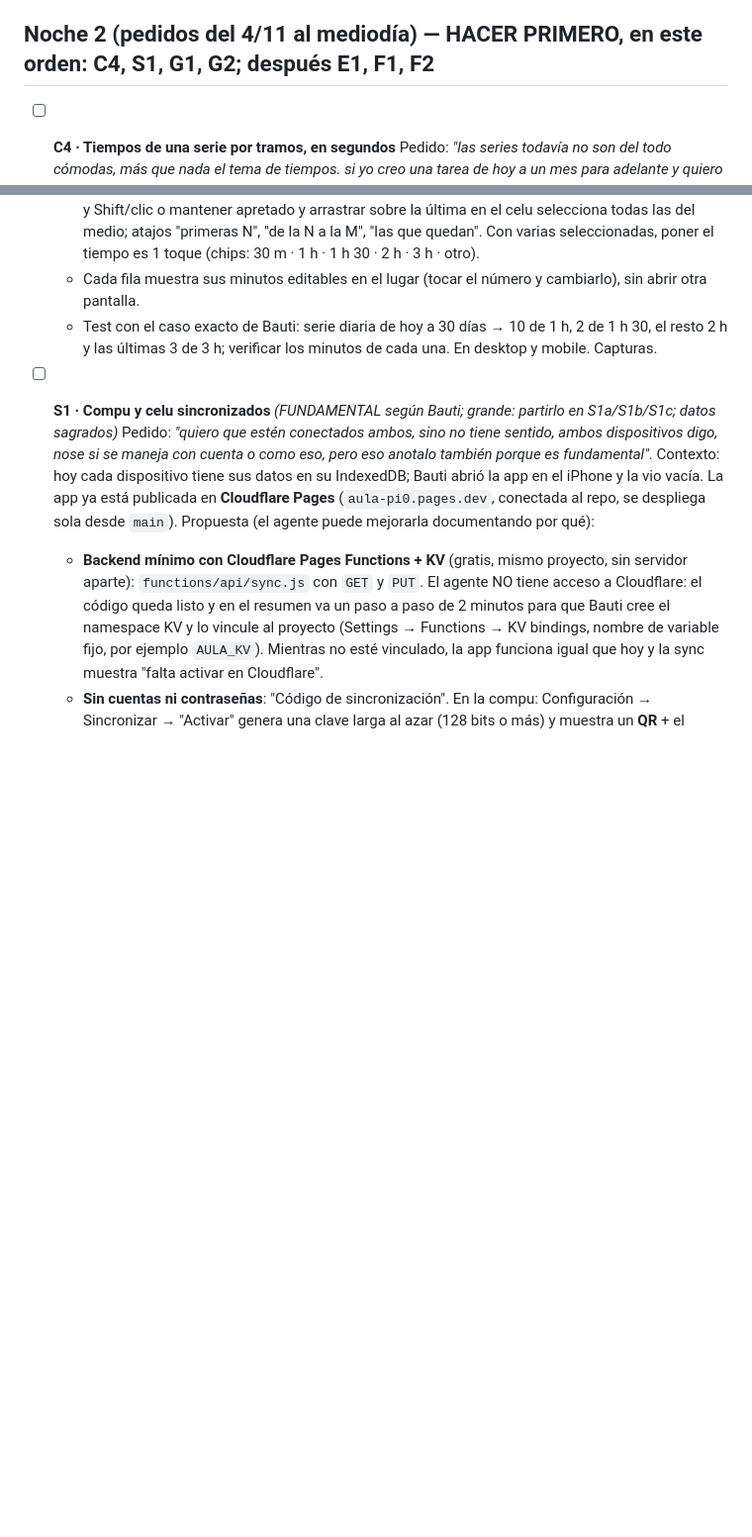
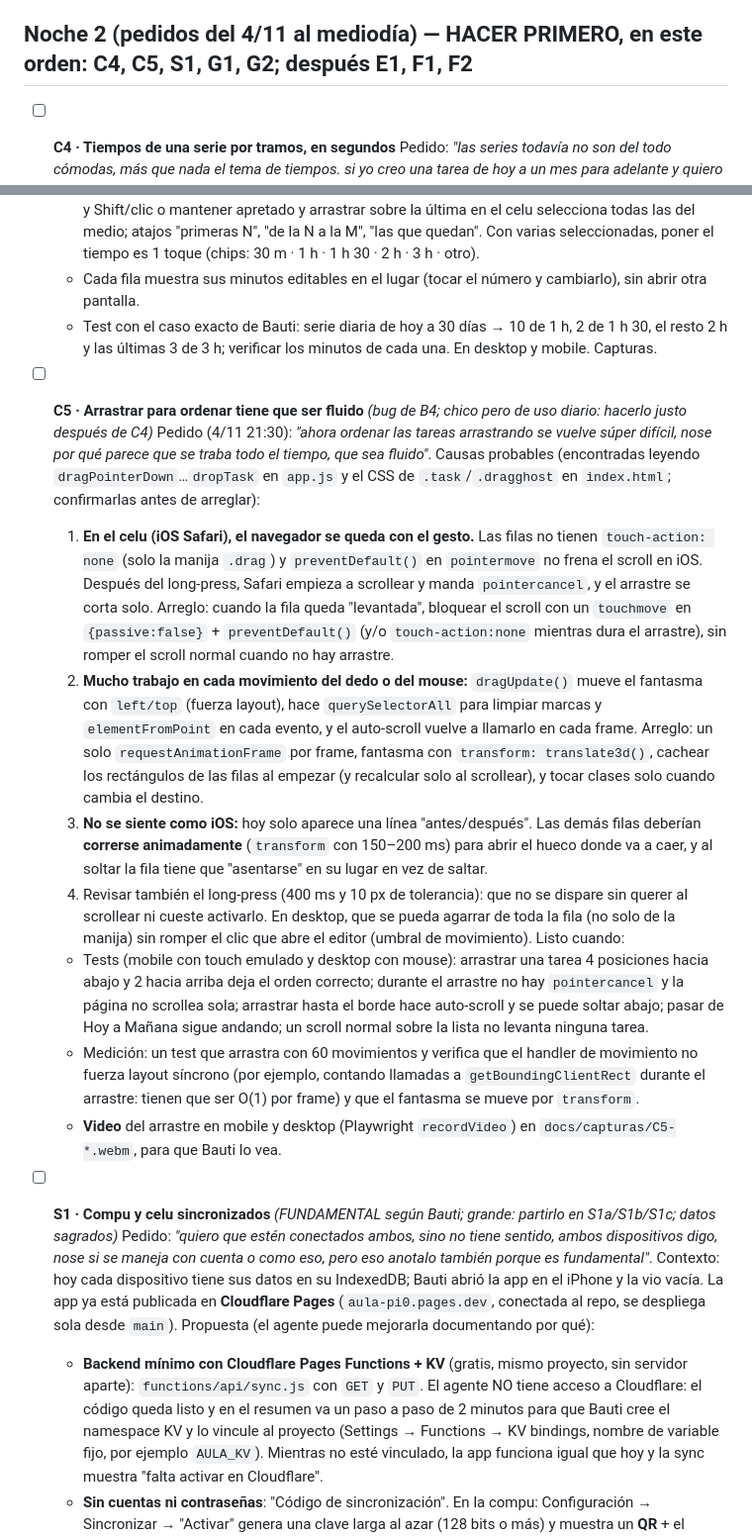
Before and after one commit to juanbautistaisaac7/aula-mi-programa, a Markdown page: BACKLOG.md, 2 parts joined by grey strips. Shown at 99% size. Drawn GitHub-style; blank space fills up the shorter version.

Commit message:
chore(agente): backlog C5 arrastre fluido (iOS + rendimiento)
Co-Authored-By: Claude Opus 5.5 <noreply@anthropic.com>
Claude-Session: https://claude.ai/code/session_01DVxqLsdmpZ8V2YsF9TEwsN

```diff
--- a/BACKLOG.md
+++ b/BACKLOG.md
@@ -126,7 +126,7 @@ Hoy hay dos modelos mezclados: "períodos" (una tarea por día, ver `saveQuickTa
   - Funciona con 0 datos (estado vacío lindo) y con muchos datos (usar el fixture de A1).
   - Tests de que los números son correctos para el fixture.
 
-## Noche 2 (pedidos del 4/11 al mediodía) — HACER PRIMERO, en este orden: C4, S1, G1, G2; después E1, F1, F2
+## Noche 2 (pedidos del 4/11 al mediodía) — HACER PRIMERO, en este orden: C4, C5, S1, G1, G2; después E1, F1, F2
 
 - [ ] **C4 · Tiempos de una serie por tramos, en segundos**
   Pedido: *"las series todavía no son del todo cómodas, más que nada el tema de tiempos. si yo creo una tarea de hoy a un mes para adelante y quiero que las primeras 10 sean de una hora, luego 2 de 1h y media, luego de 2h y luego de 3.. es muy tedioso, haz ese paso más fácil, se me ocurre que se muestren todas en una lista y que puedas seleccionar rápido y cambiar horarios"*.
@@ -135,6 +135,18 @@ Hoy hay dos modelos mezclados: "períodos" (una tarea por día, ver `saveQuickTa
   - En el editor de la serie, la lista de ocurrencias permite **selección rápida de rangos**: tocar la primera y Shift/clic o mantener apretado y arrastrar sobre la última en el celu selecciona todas las del medio; atajos "primeras N", "de la N a la M", "las que quedan". Con varias seleccionadas, poner el tiempo es 1 toque (chips: 30 m · 1 h · 1 h 30 · 2 h · 3 h · otro).
   - Cada fila muestra sus minutos editables en el lugar (tocar el número y cambiarlo), sin abrir otra pantalla.
   - Test con el caso exacto de Bauti: serie diaria de hoy a 30 días → 10 de 1 h, 2 de 1 h 30, el resto 2 h y las últimas 3 de 3 h; verificar los minutos de cada una. En desktop y mobile. Capturas.
+
+- [ ] **C5 · Arrastrar para ordenar tiene que ser fluido** *(bug de B4; chico pero de uso diario: hacerlo justo después de C4)*
+  Pedido (4/11 21:30): *"ahora ordenar las tareas arrastrando se vuelve súper difícil, nose por qué parece que se traba todo el tiempo, que sea fluido"*.
+  Causas probables (encontradas leyendo `dragPointerDown`…`dropTask` en `app.js` y el CSS de `.task`/`.dragghost` en `index.html`; confirmarlas antes de arreglar):
+  1. **En el celu (iOS Safari), el navegador se queda con el gesto.** Las filas no tienen `touch-action: none` (solo la manija `.drag`) y `preventDefault()` en `pointermove` no frena el scroll en iOS. Después del long-press, Safari empieza a scrollear y manda `pointercancel`, y el arrastre se corta solo. Arreglo: cuando la fila queda "levantada", bloquear el scroll con un `touchmove` en `{passive:false}` + `preventDefault()` (y/o `touch-action:none` mientras dura el arrastre), sin romper el scroll normal cuando no hay arrastre.
+  2. **Mucho trabajo en cada movimiento del dedo o del mouse:** `dragUpdate()` mueve el fantasma con `left/top` (fuerza layout), hace `querySelectorAll` para limpiar marcas y `elementFromPoint` en cada evento, y el auto-scroll vuelve a llamarlo en cada frame. Arreglo: un solo `requestAnimationFrame` por frame, fantasma con `transform: translate3d()`, cachear los rectángulos de las filas al empezar (y recalcular solo al scrollear), y tocar clases solo cuando cambia el destino.
+  3. **No se siente como iOS:** hoy solo aparece una línea "antes/después". Las demás filas deberían **correrse animadamente** (`transform` con 150–200 ms) para abrir el hueco donde va a caer, y al soltar la fila tiene que "asentarse" en su lugar en vez de saltar.
+  4. Revisar también el long-press (400 ms y 10 px de tolerancia): que no se dispare sin querer al scrollear ni cueste activarlo. En desktop, que se pueda agarrar de toda la fila (no solo de la manija) sin romper el clic que abre el editor (umbral de movimiento).
+  Listo cuando:
+  - Tests (mobile con touch emulado y desktop con mouse): arrastrar una tarea 4 posiciones hacia abajo y 2 hacia arriba deja el orden correcto; durante el arrastre no hay `pointercancel` y la página no scrollea sola; arrastrar hasta el borde hace auto-scroll y se puede soltar abajo; pasar de Hoy a Mañana sigue andando; un scroll normal sobre la lista no levanta ninguna tarea.
+  - Medición: un test que arrastra con 60 movimientos y verifica que el handler de movimiento no fuerza layout síncrono (por ejemplo, contando llamadas a `getBoundingClientRect` durante el arrastre: tienen que ser O(1) por frame) y que el fantasma se mueve por `transform`.
+  - **Video** del arrastre en mobile y desktop (Playwright `recordVideo`) en `docs/capturas/C5-*.webm`, para que Bauti lo vea.
 
 - [ ] **S1 · Compu y celu sincronizados** *(FUNDAMENTAL según Bauti; grande: partirlo en S1a/S1b/S1c; datos sagrados)*
   Pedido: *"quiero que estén conectados ambos, sino no tiene sentido, ambos dispositivos digo, nose si se maneja con cuenta o como eso, pero eso anotalo también porque es fundamental"*.
```
